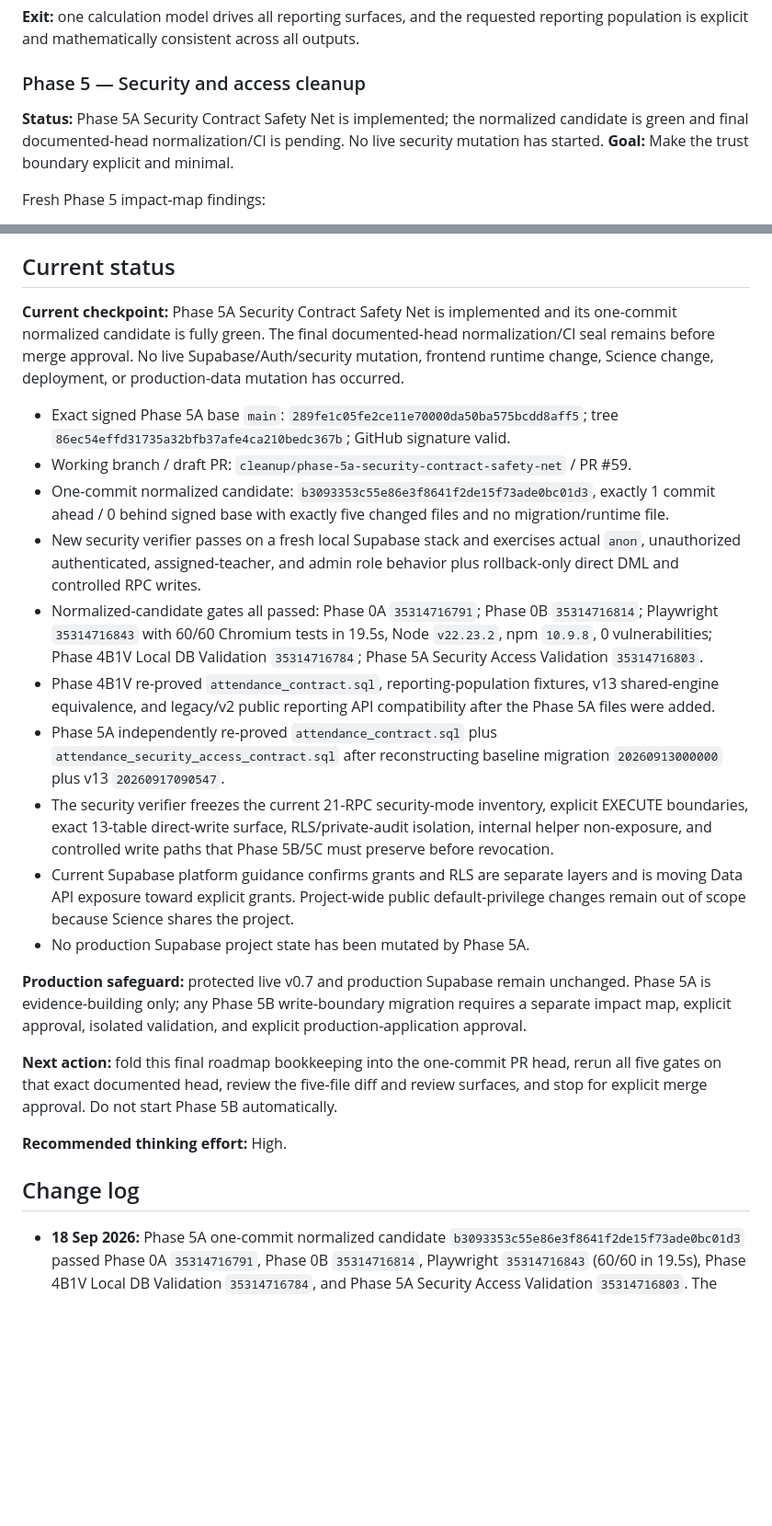
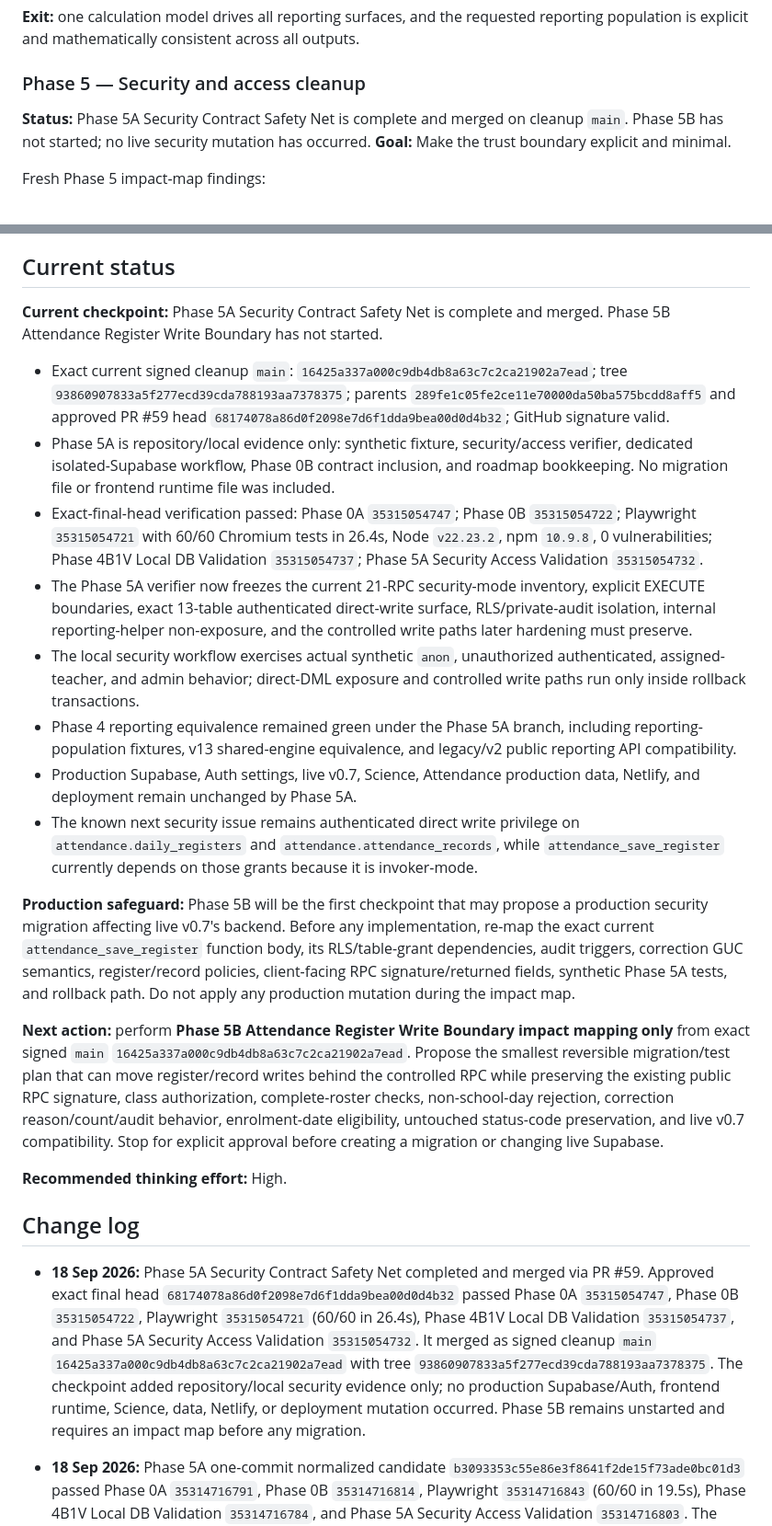
Before and after one commit to nrnd-pixel/SR-Lumapas-Attendance, a Markdown page: ATTENDANCE_TECH_DEBT_CLEANUP_ROADMAP.md, 2 parts joined by grey strips. Shown at 92% size. Drawn GitHub-style; blank space fills up the shorter version.

Commit message:
Docs: close Phase 5A security checkpoint

```diff
--- a/ATTENDANCE_TECH_DEBT_CLEANUP_ROADMAP.md
+++ b/ATTENDANCE_TECH_DEBT_CLEANUP_ROADMAP.md
@@ -233,7 +233,7 @@ Actions:
 **Exit:** one calculation model drives all reporting surfaces, and the requested reporting population is explicit and mathematically consistent across all outputs.
 
 ### Phase 5 — Security and access cleanup
-**Status:** Phase 5A Security Contract Safety Net is implemented; the normalized candidate is green and final documented-head normalization/CI is pending. No live security mutation has started.
+**Status:** Phase 5A Security Contract Safety Net is complete and merged on cleanup `main`. Phase 5B has not started; no live security mutation has occurred.
 **Goal:** Make the trust boundary explicit and minimal.
 
 Fresh Phase 5 impact-map findings:
@@ -411,26 +411,26 @@ For transfers, use eligible pupil-days. Missing registers must never be treated
 
 ## Current status
 
-**Current checkpoint:** Phase 5A Security Contract Safety Net is implemented and its one-commit normalized candidate is fully green. The final documented-head normalization/CI seal remains before merge approval. No live Supabase/Auth/security mutation, frontend runtime change, Science change, deployment, or production-data mutation has occurred.
+**Current checkpoint:** Phase 5A Security Contract Safety Net is complete and merged. Phase 5B Attendance Register Write Boundary has not started.
 
-- Exact signed Phase 5A base `main`: `289fe1c05fe2ce11e70000da50ba575bcdd8aff5`; tree `86ec54effd31735a32bfb37afe4ca210bedc367b`; GitHub signature valid.
-- Working branch / draft PR: `cleanup/phase-5a-security-contract-safety-net` / PR #59.
-- One-commit normalized candidate: `b3093353c55e86e3f8641f2de15f73ade0bc01d3`, exactly 1 commit ahead / 0 behind signed base with exactly five changed files and no migration/runtime file.
-- New security verifier passes on a fresh local Supabase stack and exercises actual `anon`, unauthorized authenticated, assigned-teacher, and admin role behavior plus rollback-only direct DML and controlled RPC writes.
-- Normalized-candidate gates all passed: Phase 0A `35314716791`; Phase 0B `35314716814`; Playwright `35314716843` with 60/60 Chromium tests in 19.5s, Node `v22.23.2`, npm `10.9.8`, 0 vulnerabilities; Phase 4B1V Local DB Validation `35314716784`; Phase 5A Security Access Validation `35314716803`.
-- Phase 4B1V re-proved `attendance_contract.sql`, reporting-population fixtures, v13 shared-engine equivalence, and legacy/v2 public reporting API compatibility after the Phase 5A files were added.
-- Phase 5A independently re-proved `attendance_contract.sql` plus `attendance_security_access_contract.sql` after reconstructing baseline migration `20260913000000` plus v13 `20260917090547`.
-- The security verifier freezes the current 21-RPC security-mode inventory, explicit EXECUTE boundaries, exact 13-table direct-write surface, RLS/private-audit isolation, internal helper non-exposure, and controlled write paths that Phase 5B/5C must preserve before revocation.
-- Current Supabase platform guidance confirms grants and RLS are separate layers and is moving Data API exposure toward explicit grants. Project-wide public default-privilege changes remain out of scope because Science shares the project.
-- No production Supabase project state has been mutated by Phase 5A.
+- Exact current signed cleanup `main`: `16425a337a000c9db4db8a63c7c2ca21902a7ead`; tree `93860907833a5f277ecd39cda788193aa7378375`; parents `289fe1c05fe2ce11e70000da50ba575bcdd8aff5` and approved PR #59 head `68174078a86d0f2098e7d6f1dda9bea00d0d4b32`; GitHub signature valid.
+- Phase 5A is repository/local evidence only: synthetic fixture, security/access verifier, dedicated isolated-Supabase workflow, Phase 0B contract inclusion, and roadmap bookkeeping. No migration file or frontend runtime file was included.
+- Exact-final-head verification passed: Phase 0A `35315054747`; Phase 0B `35315054722`; Playwright `35315054721` with 60/60 Chromium tests in 26.4s, Node `v22.23.2`, npm `10.9.8`, 0 vulnerabilities; Phase 4B1V Local DB Validation `35315054737`; Phase 5A Security Access Validation `35315054732`.
+- The Phase 5A verifier now freezes the current 21-RPC security-mode inventory, explicit EXECUTE boundaries, exact 13-table authenticated direct-write surface, RLS/private-audit isolation, internal reporting-helper non-exposure, and the controlled write paths later hardening must preserve.
+- The local security workflow exercises actual synthetic `anon`, unauthorized authenticated, assigned-teacher, and admin behavior; direct-DML exposure and controlled write paths run only inside rollback transactions.
+- Phase 4 reporting equivalence remained green under the Phase 5A branch, including reporting-population fixtures, v13 shared-engine equivalence, and legacy/v2 public reporting API compatibility.
+- Production Supabase, Auth settings, live v0.7, Science, Attendance production data, Netlify, and deployment remain unchanged by Phase 5A.
+- The known next security issue remains authenticated direct write privilege on `attendance.daily_registers` and `attendance.attendance_records`, while `attendance_save_register` currently depends on those grants because it is invoker-mode.
 
-**Production safeguard:** protected live v0.7 and production Supabase remain unchanged. Phase 5A is evidence-building only; any Phase 5B write-boundary migration requires a separate impact map, explicit approval, isolated validation, and explicit production-application approval.
+**Production safeguard:** Phase 5B will be the first checkpoint that may propose a production security migration affecting live v0.7's backend. Before any implementation, re-map the exact current `attendance_save_register` function body, its RLS/table-grant dependencies, audit triggers, correction GUC semantics, register/record policies, client-facing RPC signature/returned fields, synthetic Phase 5A tests, and rollback path. Do not apply any production mutation during the impact map.
 
-**Next action:** fold this final roadmap bookkeeping into the one-commit PR head, rerun all five gates on that exact documented head, review the five-file diff and review surfaces, and stop for explicit merge approval. Do not start Phase 5B automatically.
+**Next action:** perform **Phase 5B Attendance Register Write Boundary impact mapping only** from exact signed `main` `16425a337a000c9db4db8a63c7c2ca21902a7ead`. Propose the smallest reversible migration/test plan that can move register/record writes behind the controlled RPC while preserving the existing public RPC signature, class authorization, complete-roster checks, non-school-day rejection, correction reason/count/audit behavior, enrolment-date eligibility, untouched status-code preservation, and live v0.7 compatibility. Stop for explicit approval before creating a migration or changing live Supabase.
 
 **Recommended thinking effort:** High.
 
 ## Change log
+
+- **18 Sep 2026:** Phase 5A Security Contract Safety Net completed and merged via PR #59. Approved exact final head `68174078a86d0f2098e7d6f1dda9bea00d0d4b32` passed Phase 0A `35315054747`, Phase 0B `35315054722`, Playwright `35315054721` (60/60 in 26.4s), Phase 4B1V Local DB Validation `35315054737`, and Phase 5A Security Access Validation `35315054732`. It merged as signed cleanup `main` `16425a337a000c9db4db8a63c7c2ca21902a7ead` with tree `93860907833a5f277ecd39cda788193aa7378375`. The checkpoint added repository/local security evidence only; no production Supabase/Auth, frontend runtime, Science, data, Netlify, or deployment mutation occurred. Phase 5B remains unstarted and requires an impact map before any migration.
 
 - **18 Sep 2026:** Phase 5A one-commit normalized candidate `b3093353c55e86e3f8641f2de15f73ade0bc01d3` passed Phase 0A `35314716791`, Phase 0B `35314716814`, Playwright `35314716843` (60/60 in 19.5s), Phase 4B1V Local DB Validation `35314716784`, and Phase 5A Security Access Validation `35314716803`. The existing reporting reconstruction remained green and the new role-level security verifier passed. Final documented-head normalization and exact-head CI remain required before merge approval.
 
```
Also changed, not shown: other parts of ATTENDANCE_TECH_DEBT_CLEANUP_ROADMAP.md (+1 -1 lines).
